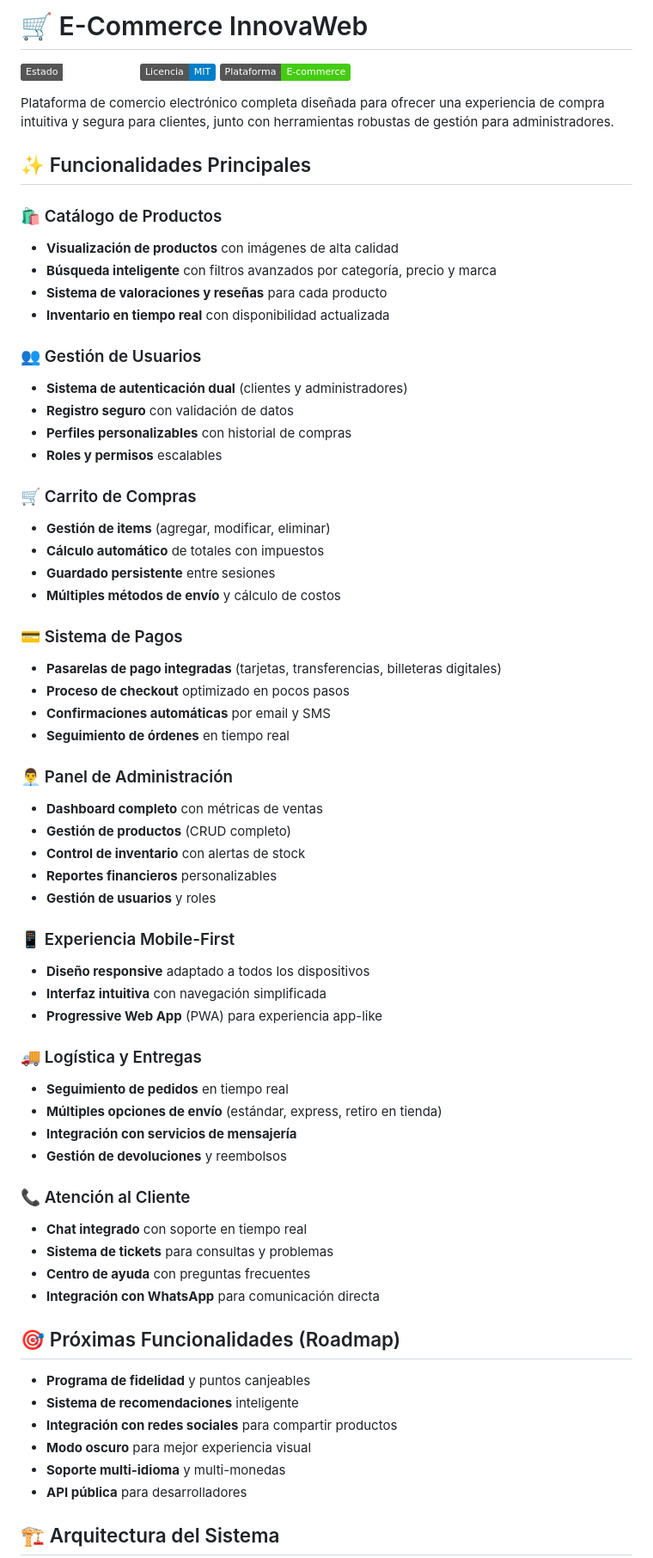
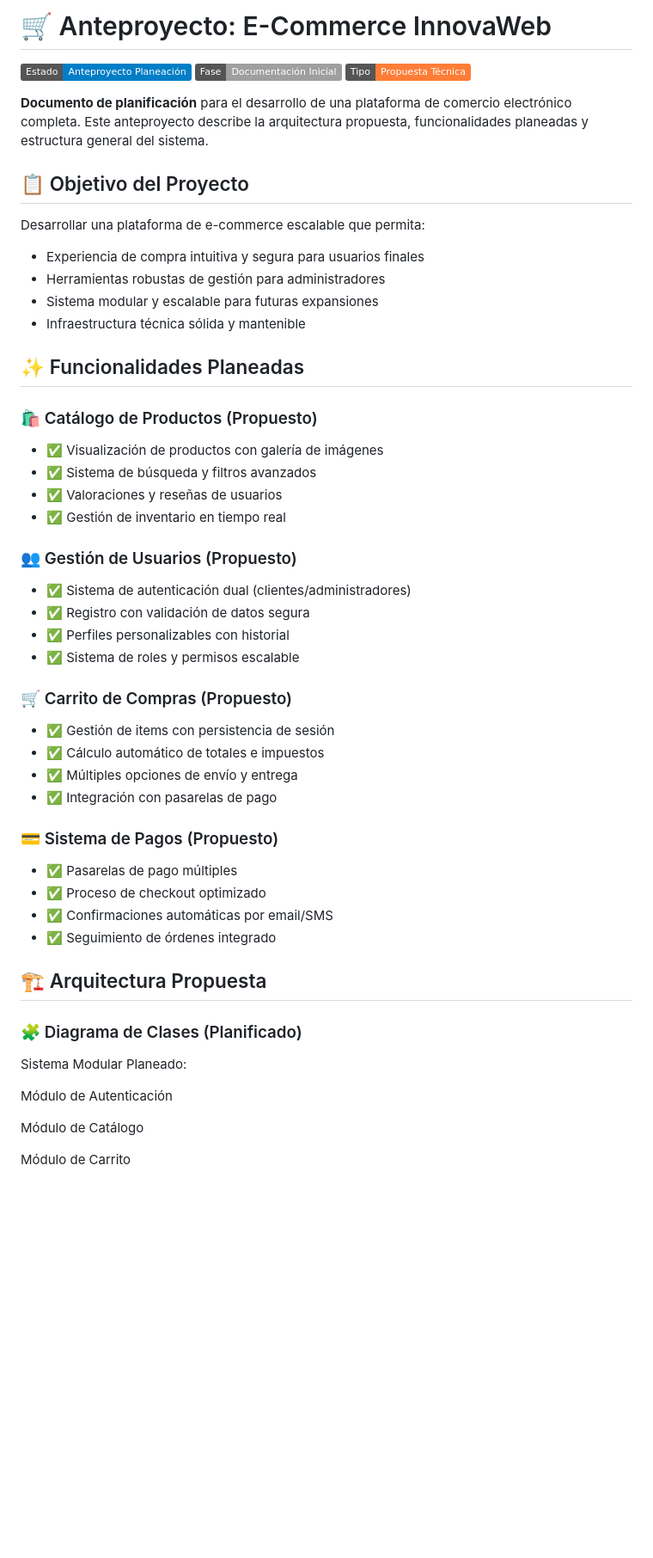
Before and after one commit to Rialmo95/portafolioEjemplo, a Markdown page: README.md, the part around one of its changes. Shown at 86% size. Rendered like a GitHub page; badges without logos; blank space fills up the shorter version.

Commit message:
anteproyecto README.md

```diff
--- a/README.md
+++ b/README.md
@@ -1,69 +1,53 @@
-# 🛒 E-Commerce InnovaWeb
+# 🛒 Anteproyecto: E-Commerce InnovaWeb
 
-[![Estado](https://img.shields.io/badge/Estado-En%20Desarrollo-active)]()
-[![Licencia](https://img.shields.io/badge/Licencia-MIT-blue)]()
-[![E-commerce](https://img.shields.io/badge/Plataforma-E--commerce-success)]()
+[![Estado](https://img.shields.io/badge/Estado-Anteproyecto%20Planeación-blue)]()
+[![Fase](https://img.shields.io/badge/Fase-Documentación%20Inicial-lightgrey)]()
+[![Tipo](https://img.shields.io/badge/Tipo-Propuesta%20Técnica-orange)]()
 
-Plataforma de comercio electrónico completa diseñada para ofrecer una experiencia de compra intuitiva y segura para clientes, junto con herramientas robustas de gestión para administradores.
+**Documento de planificación** para el desarrollo de una plataforma de comercio electrónico completa. Este anteproyecto describe la arquitectura propuesta, funcionalidades planeadas y estructura general del sistema.
 
-## ✨ Funcionalidades Principales
+## 📋 Objetivo del Proyecto
 
-### 🛍️ Catálogo de Productos
-- **Visualización de productos** con imágenes de alta calidad
-- **Búsqueda inteligente** con filtros avanzados por categoría, precio y marca
-- **Sistema de valoraciones y reseñas** para cada producto
-- **Inventario en tiempo real** con disponibilidad actualizada
+Desarrollar una plataforma de e-commerce escalable que permita:
+- Experiencia de compra intuitiva y segura para usuarios finales
+- Herramientas robustas de gestión para administradores
+- Sistema modular y escalable para futuras expansiones
+- Infraestructura técnica sólida y mantenible
 
-### 👥 Gestión de Usuarios
-- **Sistema de autenticación dual** (clientes y administradores)
-- **Registro seguro** con validación de datos
-- **Perfiles personalizables** con historial de compras
-- **Roles y permisos** escalables
+## ✨ Funcionalidades Planeadas
 
-### 🛒 Carrito de Compras
-- **Gestión de items** (agregar, modificar, eliminar)
-- **Cálculo automático** de totales con impuestos
-- **Guardado persistente** entre sesiones
-- **Múltiples métodos de envío** y cálculo de costos
+### 🛍️ Catálogo de Productos (Propuesto)
+- ✅ Visualización de productos con galería de imágenes
+- ✅ Sistema de búsqueda y filtros avanzados
+- ✅ Valoraciones y reseñas de usuarios
+- ✅ Gestión de inventario en tiempo real
 
-### 💳 Sistema de Pagos
-- **Pasarelas de pago integradas** (tarjetas, transferencias, billeteras digitales)
-- **Proceso de checkout** optimizado en pocos pasos
-- **Confirmaciones automáticas** por email y SMS
-- **Seguimiento de órdenes** en tiempo real
+### 👥 Gestión de Usuarios (Propuesto)
+- ✅ Sistema de autenticación dual (clientes/administradores)
+- ✅ Registro con validación de datos segura
+- ✅ Perfiles personalizables con historial
+- ✅ Sistema de roles y permisos escalable
 
-### 👨‍💼 Panel de Administración
-- **Dashboard completo** con métricas de ventas
-- **Gestión de productos** (CRUD completo)
-- **Control de inventario** con alertas de stock
-- **Reportes financieros** personalizables
-- **Gestión de usuarios** y roles
+### 🛒 Carrito de Compras (Propuesto)
+- ✅ Gestión de items con persistencia de sesión
+- ✅ Cálculo automático de totales e impuestos
+- ✅ Múltiples opciones de envío y entrega
+- ✅ Integración con pasarelas de pago
 
-### 📱 Experiencia Mobile-First
-- **Diseño responsive** adaptado a todos los dispositivos
-- **Interfaz intuitiva** con navegación simplificada
-- **Progressive Web App** (PWA) para experiencia app-like
+### 💳 Sistema de Pagos (Propuesto)
+- ✅ Pasarelas de pago múltiples
+- ✅ Proceso de checkout optimizado
+- ✅ Confirmaciones automáticas por email/SMS
+- ✅ Seguimiento de órdenes integrado
 
-### 🚚 Logística y Entregas
-- **Seguimiento de pedidos** en tiempo real
-- **Múltiples opciones de envío** (estándar, express, retiro en tienda)
-- **Integración con servicios de mensajería**
-- **Gestión de devoluciones** y reembolsos
+## 🏗️ Arquitectura Propuesta
 
-### 📞 Atención al Cliente
-- **Chat integrado** con soporte en tiempo real
-- **Sistema de tickets** para consultas y problemas
-- **Centro de ayuda** con preguntas frecuentes
-- **Integración con WhatsApp** para comunicación directa
+### 🧩 Diagrama de Clases (Planificado)
+Sistema Modular Planeado:
 
-## 🎯 Próximas Funcionalidades (Roadmap)
+Módulo de Autenticación
 
-- **Programa de fidelidad** y puntos canjeables
-- **Sistema de recomendaciones** inteligente
-- **Integración con redes sociales** para compartir productos
-- **Modo oscuro** para mejor experiencia visual
-- **Soporte multi-idioma** y multi-monedas
-- **API pública** para desarrolladores
+Módulo de Catálogo
 
-## 🏗️ Arquitectura del Sistema
+Módulo de Carrito
 
```
Also changed, not shown: other parts of README.md (+74 -36 lines).
